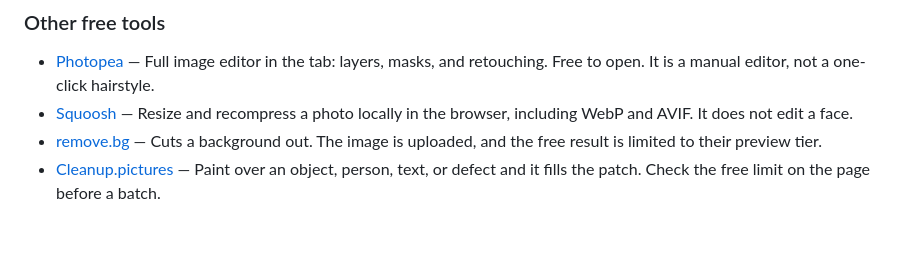
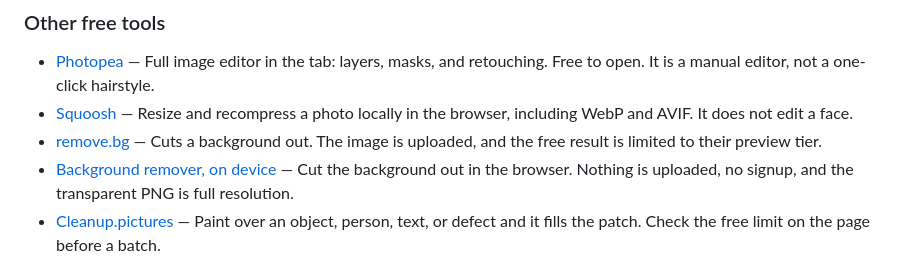
Before and after one commit to kibovrwa/awesome-free-online-tools, a Markdown page: README.md, the part around the change. Drawn GitHub-style; blank space fills up the shorter version.

Commit message:
Add on-device background remover next to remove.bg

```diff
--- a/README.md
+++ b/README.md
@@ -209,6 +209,7 @@ Try a haircut, a color, a beard, a headshot, a background, or clothes. One water
 - [Photopea](https://www.photopea.com/) — Full image editor in the tab: layers, masks, and retouching. Free to open. It is a manual editor, not a one-click hairstyle.
 - [Squoosh](https://squoosh.app/) — Resize and recompress a photo locally in the browser, including WebP and AVIF. It does not edit a face.
 - [remove.bg](https://www.remove.bg/) — Cuts a background out. The image is uploaded, and the free result is limited to their preview tier.
+- [Background remover, on device](https://tomaserben.com/free-tools/image-background-remover) — Cut the background out in the browser. Nothing is uploaded, no signup, and the transparent PNG is full resolution.
 - [Cleanup.pictures](https://cleanup.pictures/) — Paint over an object, person, text, or defect and it fills the patch. Check the free limit on the page before a batch.
 
 ## Guides and write-ups
```
